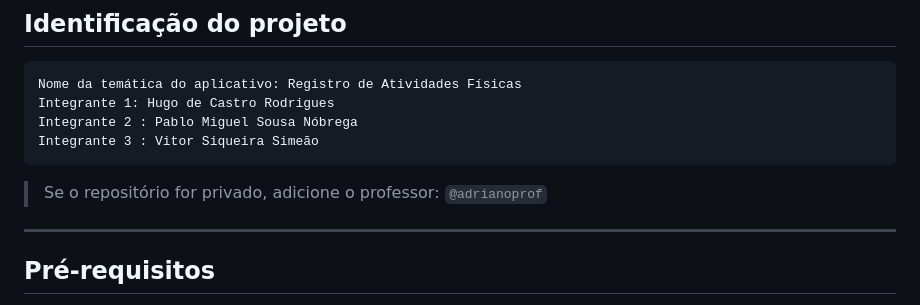
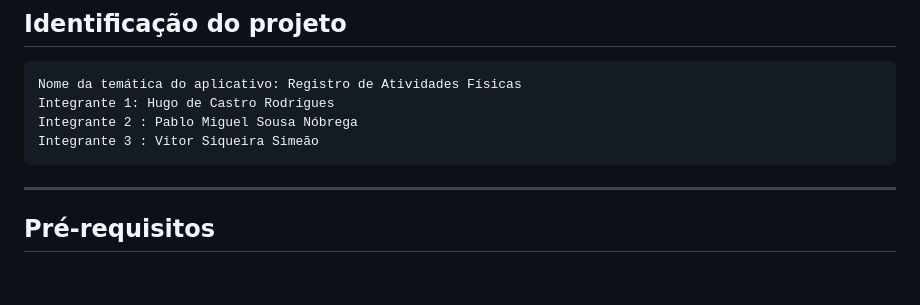
Before and after one commit to vitorSiquera/app_registro_att, a Markdown page: README.md, the part around the change. GitHub-like rendering; blank space fills up the shorter version.

Commit message:
remove instruction for adding professor in private repository from README

````diff
--- a/README.md
+++ b/README.md
@@ -11,7 +11,6 @@ Integrante 2 : Pablo Miguel Sousa Nóbrega
 Integrante 3 : Vitor Siqueira Simeão
 ```
 
-> Se o repositório for privado, adicione o professor: `@adrianoprof`
 
 ---
 
````
